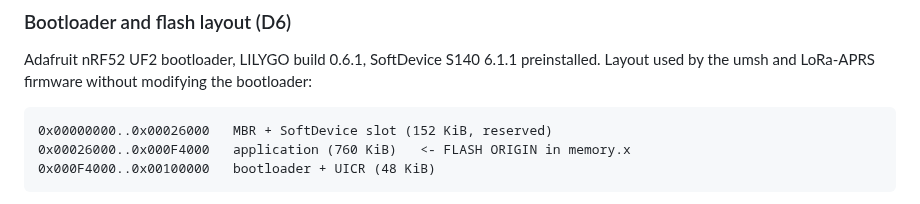
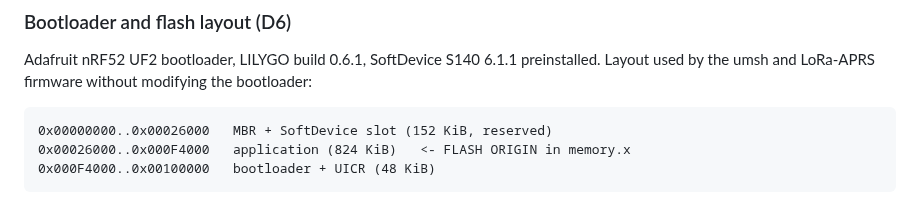
Before and after one commit to zond/bark, a Markdown page: docs/implementation-research-2026-10-14.md, the part around the change. Drawn GitHub-style.

Commit message:
Research doc: application window is 824 KiB
0xF4000 - 0x26000 = 0xCE000. The earlier 760 KiB figure was a linker
choice from an example, not the hardware limit.

Co-Authored-By: Claude Fable 5.1 <noreply@anthropic.com>

````diff
--- a/docs/implementation-research-2026-10-14.md
+++ b/docs/implementation-research-2026-10-14.md
@@ -112,7 +112,7 @@ Layout used by the umsh and LoRa-APRS firmware without modifying the bootloader:
 
 ```
 0x00000000..0x00026000   MBR + SoftDevice slot (152 KiB, reserved)
-0x00026000..0x000F4000   application (760 KiB)   <- FLASH ORIGIN in memory.x
+0x00026000..0x000F4000   application (824 KiB)   <- FLASH ORIGIN in memory.x
 0x000F4000..0x00100000   bootloader + UICR (48 KiB)
 ```
 
````
